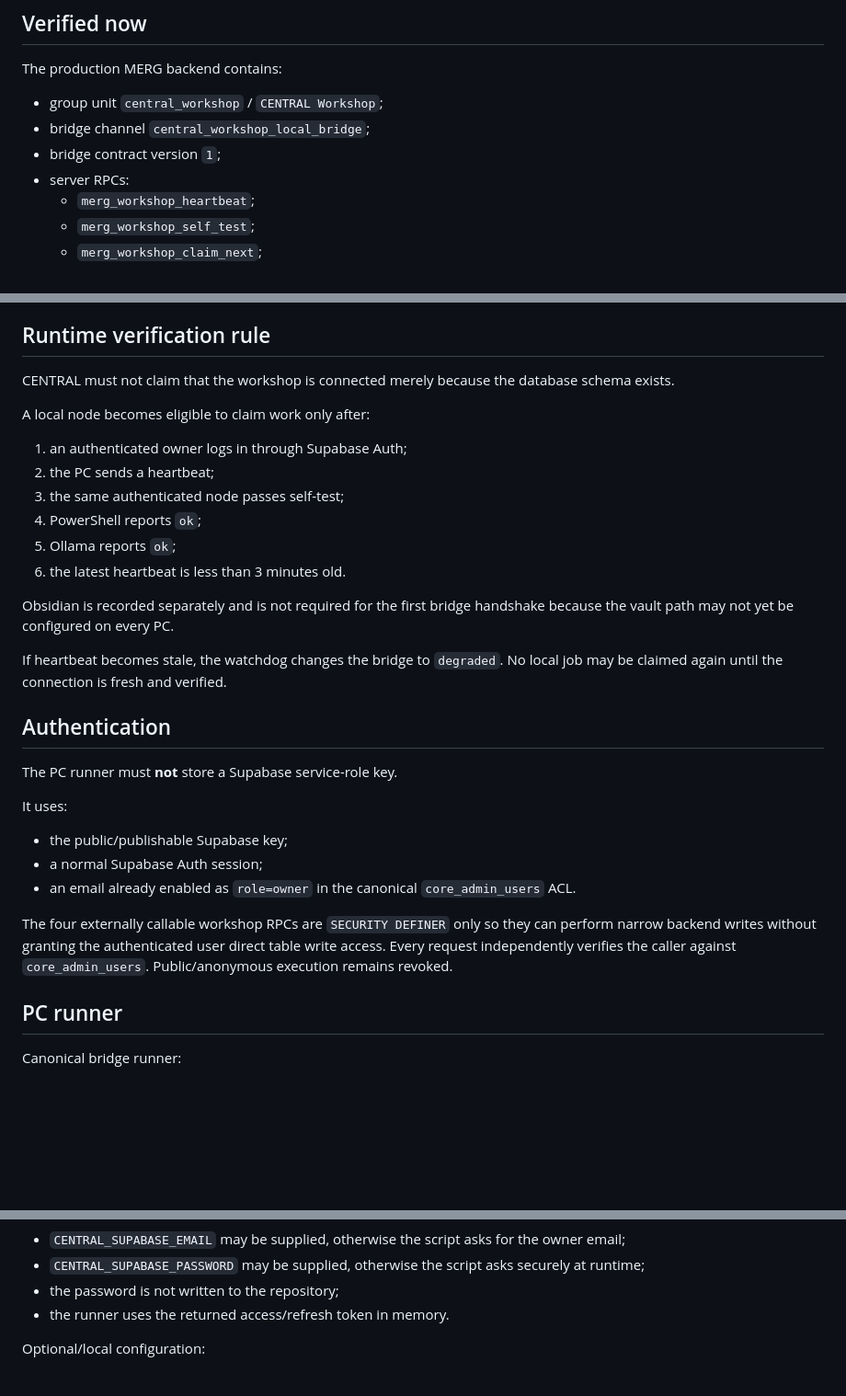
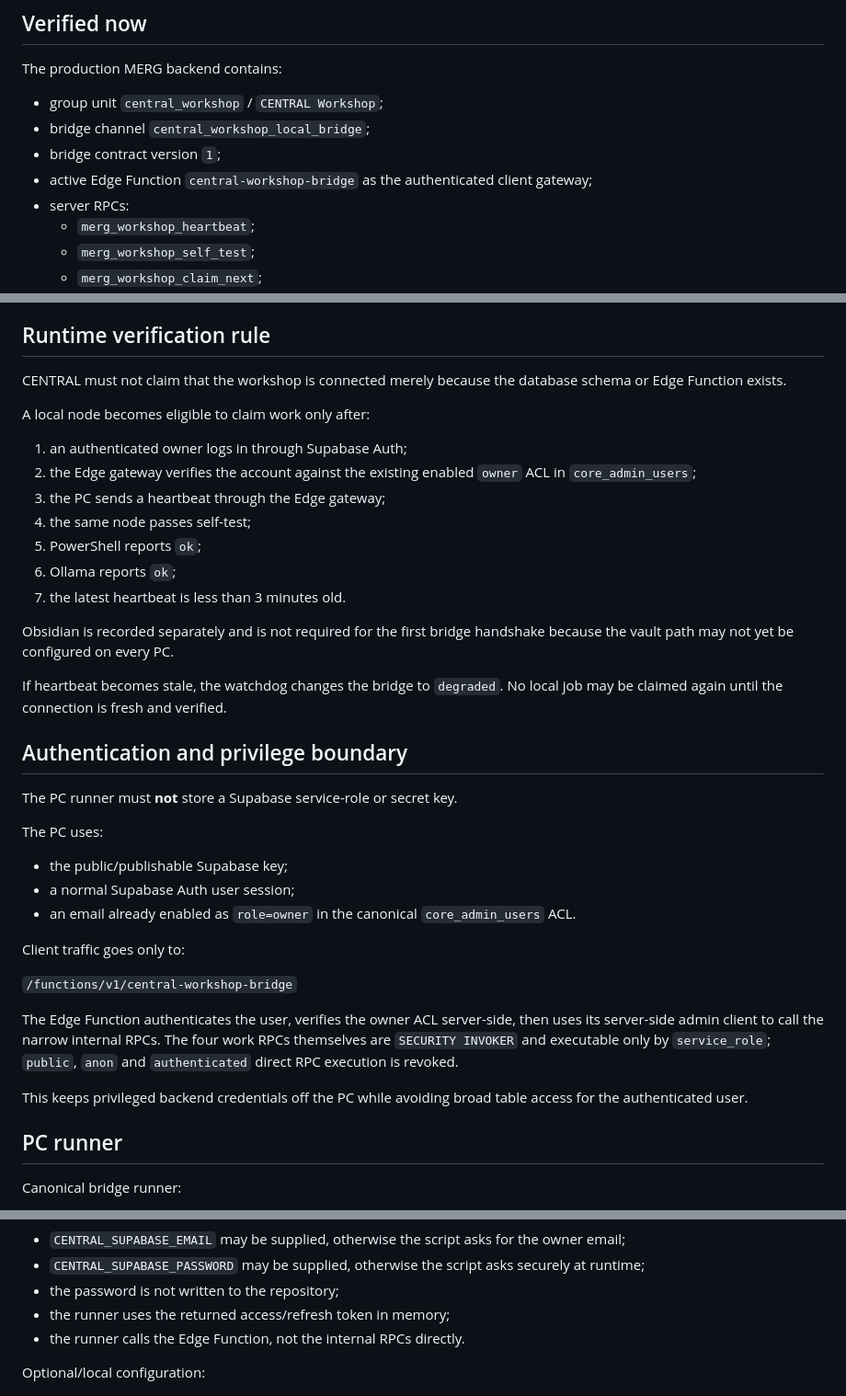
Before and after one commit to eristda000-create/powerlux-luxemburg, a Markdown page: merg_os/CENTRAL_WORKSHOP_BRIDGE.md, 3 parts joined by grey strips. Shown at 92% size. Drawn GitHub-style; blank space fills up the shorter version.

Commit message:
Document Workshop Edge gateway security model

```diff
--- a/merg_os/CENTRAL_WORKSHOP_BRIDGE.md
+++ b/merg_os/CENTRAL_WORKSHOP_BRIDGE.md
@@ -27,6 +27,7 @@ The production MERG backend contains:
 - group unit `central_workshop` / `CENTRAL Workshop`;
 - bridge channel `central_workshop_local_bridge`;
 - bridge contract version `1`;
+- active Edge Function `central-workshop-bridge` as the authenticated client gateway;
 - server RPCs:
   - `merg_workshop_heartbeat`;
   - `merg_workshop_self_test`;
@@ -40,32 +41,39 @@ The bridge channel is deliberately registered with `address=UNVERIFIED_LOCAL_END
 
 ## Runtime verification rule
 
-CENTRAL must not claim that the workshop is connected merely because the database schema exists.
+CENTRAL must not claim that the workshop is connected merely because the database schema or Edge Function exists.
 
 A local node becomes eligible to claim work only after:
 
 1. an authenticated owner logs in through Supabase Auth;
-2. the PC sends a heartbeat;
-3. the same authenticated node passes self-test;
-4. PowerShell reports `ok`;
-5. Ollama reports `ok`;
-6. the latest heartbeat is less than 3 minutes old.
+2. the Edge gateway verifies the account against the existing enabled `owner` ACL in `core_admin_users`;
+3. the PC sends a heartbeat through the Edge gateway;
+4. the same node passes self-test;
+5. PowerShell reports `ok`;
+6. Ollama reports `ok`;
+7. the latest heartbeat is less than 3 minutes old.
 
 Obsidian is recorded separately and is not required for the first bridge handshake because the vault path may not yet be configured on every PC.
 
 If heartbeat becomes stale, the watchdog changes the bridge to `degraded`. No local job may be claimed again until the connection is fresh and verified.
 
-## Authentication
+## Authentication and privilege boundary
 
-The PC runner must **not** store a Supabase service-role key.
+The PC runner must **not** store a Supabase service-role or secret key.
 
-It uses:
+The PC uses:
 
 - the public/publishable Supabase key;
-- a normal Supabase Auth session;
+- a normal Supabase Auth user session;
 - an email already enabled as `role=owner` in the canonical `core_admin_users` ACL.
 
-The four externally callable workshop RPCs are `SECURITY DEFINER` only so they can perform narrow backend writes without granting the authenticated user direct table write access. Every request independently verifies the caller against `core_admin_users`. Public/anonymous execution remains revoked.
+Client traffic goes only to:
+
+`/functions/v1/central-workshop-bridge`
+
+The Edge Function authenticates the user, verifies the owner ACL server-side, then uses its server-side admin client to call the narrow internal RPCs. The four work RPCs themselves are `SECURITY INVOKER` and executable only by `service_role`; `public`, `anon` and `authenticated` direct RPC execution is revoked.
+
+This keeps privileged backend credentials off the PC while avoiding broad table access for the authenticated user.
 
 ## PC runner
 
@@ -83,7 +91,8 @@ Authentication:
 - `CENTRAL_SUPABASE_EMAIL` may be supplied, otherwise the script asks for the owner email;
 - `CENTRAL_SUPABASE_PASSWORD` may be supplied, otherwise the script asks securely at runtime;
 - the password is not written to the repository;
-- the runner uses the returned access/refresh token in memory.
+- the runner uses the returned access/refresh token in memory;
+- the runner calls the Edge Function, not the internal RPCs directly.
 
 Optional/local configuration:
 
```
